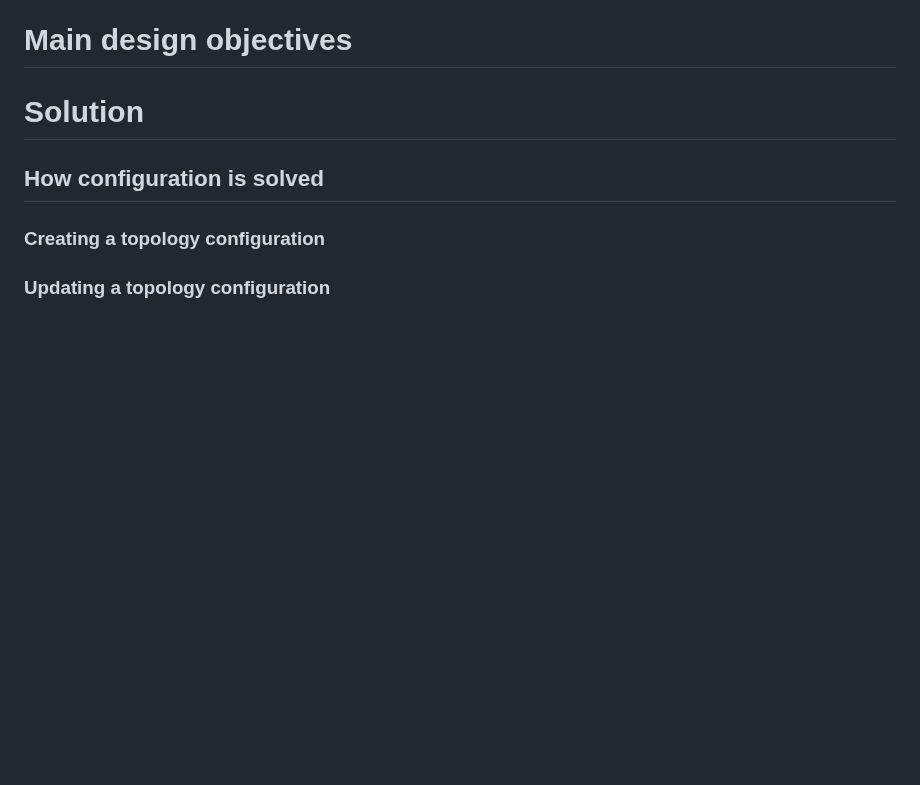
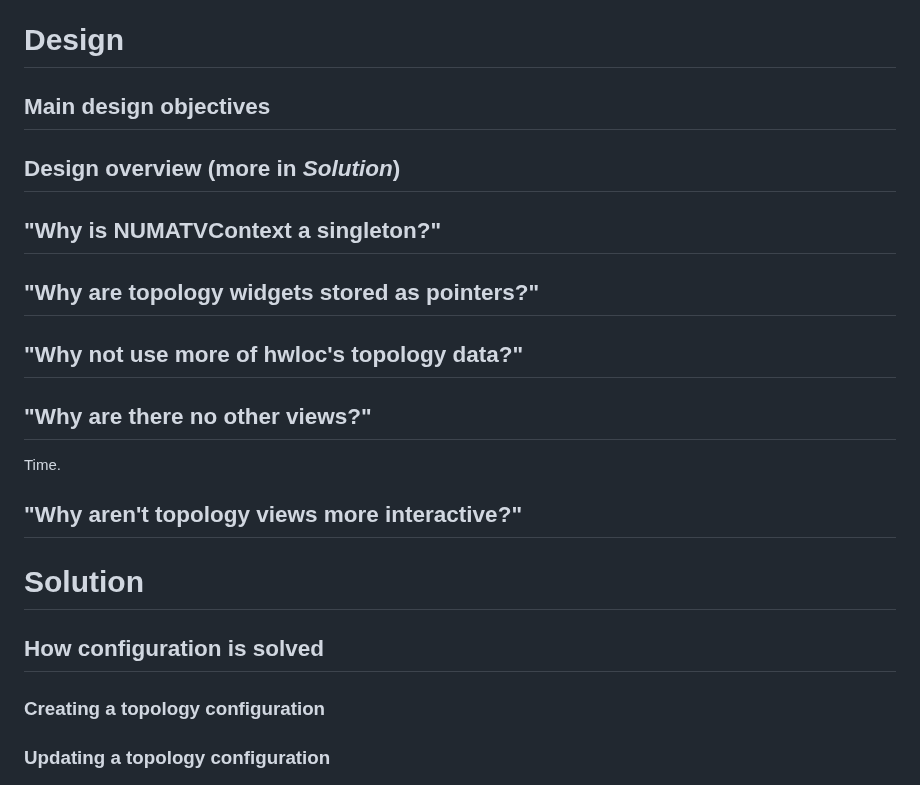
Before and after one commit to DJSeb/kernel-shark-sebanek-gh-mirror, a Markdown page: KS_fork/Modifications/NUMA-topology-views.md, the part around the change. Rendered like a GitHub page; blank space fills up the shorter version.

Commit message:
Added some questions to be asnwered in the Design section of NUMA TV modif. documentation

```diff
--- a/KS_fork/Modifications/NUMA-topology-views.md
+++ b/KS_fork/Modifications/NUMA-topology-views.md
@@ -68,8 +68,23 @@ used before this modification (and can be achieved still).
 *Wrapper topology widget* - Shown to the left of KernelShark's GL widget (with the classic KernelShark
 graphs), contains topology widgets in a vertical top-down layout.
 
-# Main design objectives
+# Design
 
+## Main design objectives
+
+## Design overview (more in *Solution*)
+
+## "Why is NUMATVContext a singleton?"
+
+## "Why are topology widgets stored as pointers?"
+
+## "Why not use more of hwloc's topology data?"
+
+## "Why are there no other views?"
+
+Time.
+
+## "Why aren't topology views more interactive?"
 
 # Solution
 
```
